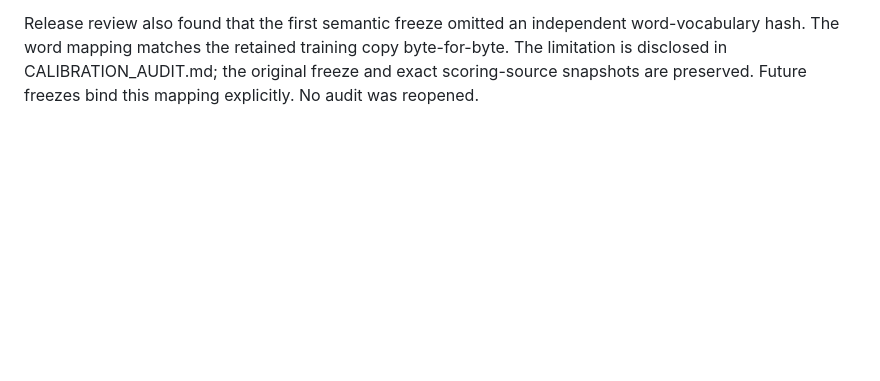
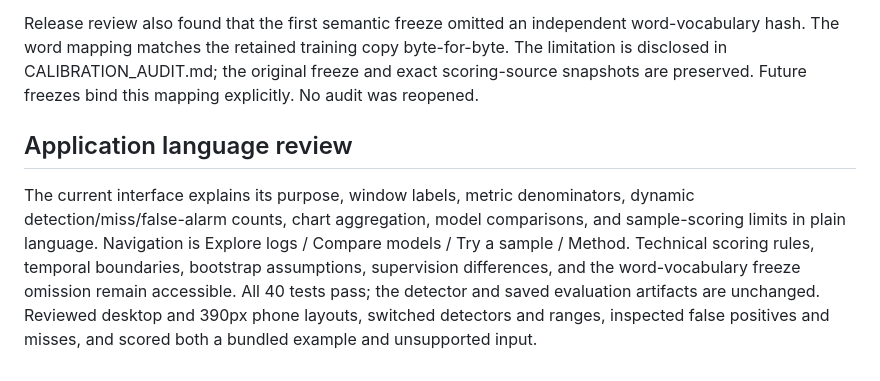
Before and after one commit to bryanbans/tracelens, a Markdown page: docs/VALIDATION.md, the part around the change. Drawn GitHub-style; blank space fills up the shorter version.

```diff
--- a/docs/VALIDATION.md
+++ b/docs/VALIDATION.md
@@ -16,3 +16,7 @@ The runner emits a Starlette TestClient/httpx deprecation warning; tests pass. L
 Audits were opened once after freezing. They are now inspected data and cannot be reused as untouched holdouts for further optimization. The earlier LinkedIn post was deleted by the user. Publication is on hold; GitHub is the primary project record. See REVIEW.md for this iteration.
 
 Release review also found that the first semantic freeze omitted an independent word-vocabulary hash. The word mapping matches the retained training copy byte-for-byte. The limitation is disclosed in CALIBRATION_AUDIT.md; the original freeze and exact scoring-source snapshots are preserved. Future freezes bind this mapping explicitly. No audit was reopened.
+
+## Application language review
+
+The current interface explains its purpose, window labels, metric denominators, dynamic detection/miss/false-alarm counts, chart aggregation, model comparisons, and sample-scoring limits in plain language. Navigation is Explore logs / Compare models / Try a sample / Method. Technical scoring rules, temporal boundaries, bootstrap assumptions, supervision differences, and the word-vocabulary freeze omission remain accessible. All 40 tests pass; the detector and saved evaluation artifacts are unchanged. Reviewed desktop and 390px phone layouts, switched detectors and ranges, inspected false positives and misses, and scored both a bundled example and unsupported input.
```
Also changed, not shown: README.md (+5 -5 lines), docs/PORTFOLIO.md (+6 -6 lines), docs/images/app-language-comparison.jpg (added), docs/images/app-language-mobile.jpg (added), docs/images/app-language-overview.jpg (added), 5 other files.
